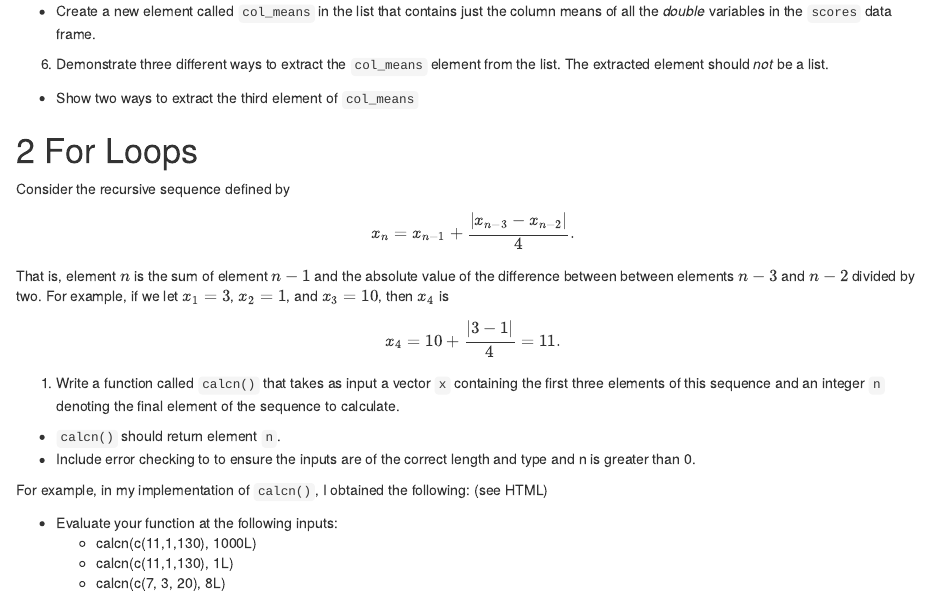
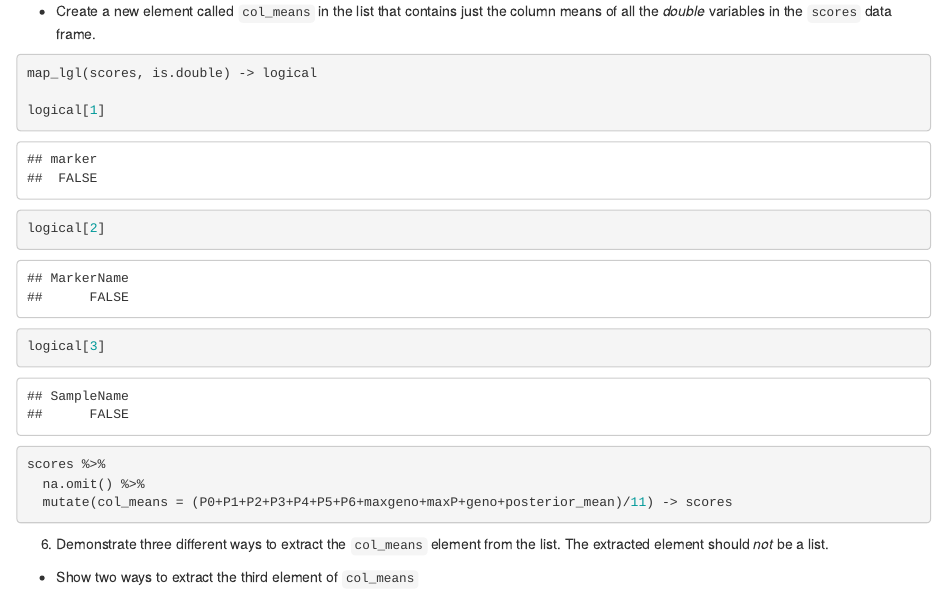
Before and after one commit to jaehee99/Lists-and-Iteration, an R Markdown document (hw_03_JaeheeLee.Rmd): the page in a window 1100 px wide, from 1530 px down. Rendered offline with R 4.5, knitr and Pandoc, with nearby package versions.

Commit message:
Question 1-5

````diff
--- a/hw_03_JaeheeLee.Rmd
+++ b/hw_03_JaeheeLee.Rmd
@@ -72,7 +72,15 @@ scores_data %>%
 5. Use a `map*()` function to identify the names of the variables in the `scores` data frame that are *not* of type double.
 - Create a new element called `col_means` in the list that contains just the column means of all the *double* variables in the `scores` data frame.
 ```{r}
+map_lgl(scores, is.double) -> logical
 
+logical[1]
+logical[2]
+logical[3]
+
+scores %>%
+  na.omit() %>%
+  mutate(col_means = (P0+P1+P2+P3+P4+P5+P6+maxgeno+maxP+geno+posterior_mean)/11) -> scores
 ```
 
 6. Demonstrate three different ways to extract the `col_means` element from the list.  The extracted element should *not* be a list.
````
Also changed, not shown: hw_03_JaeheeLee.Rmd (3 more changed lines).
